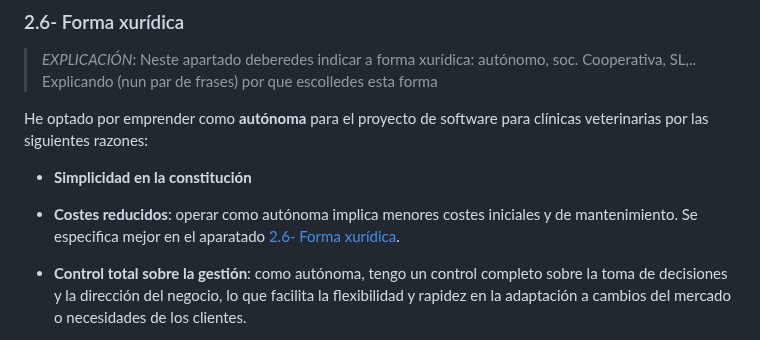
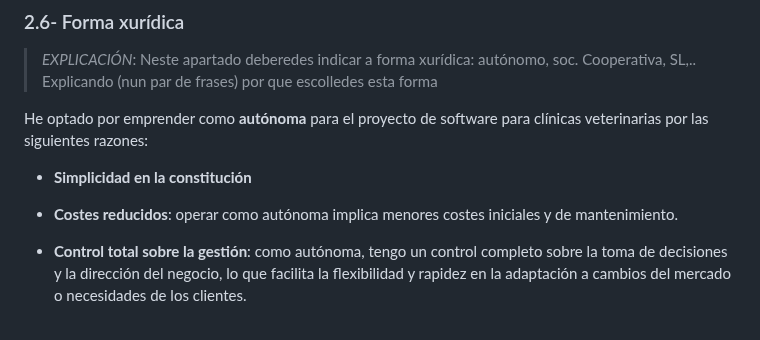
Before and after one commit to iriavidal/Proyecto-DAW, a Markdown page: doc/templates/1_Anteproxecto.md, the part around the change. GitHub-like rendering.

Commit message:
Errata en el punto 2.6 corregida

```diff
--- a/doc/templates/1_Anteproxecto.md
+++ b/doc/templates/1_Anteproxecto.md
@@ -205,7 +205,7 @@ He optado por emprender como **autónoma** para el proyecto de software para cl
 
 - **Simplicidad en la constitución**
 
-- **Costes reducidos**: operar como autónoma implica menores costes iniciales y de mantenimiento. Se especifica mejor en el aparatado [2.6- Forma xurídica](#26--forma-xurídica).
+- **Costes reducidos**: operar como autónoma implica menores costes iniciales y de mantenimiento.
 
 - **Control total sobre la gestión**: como autónoma, tengo un control completo sobre la toma de decisiones y la dirección del negocio, lo que facilita la flexibilidad y rapidez en la adaptación a cambios del mercado o necesidades de los clientes.
 
```
